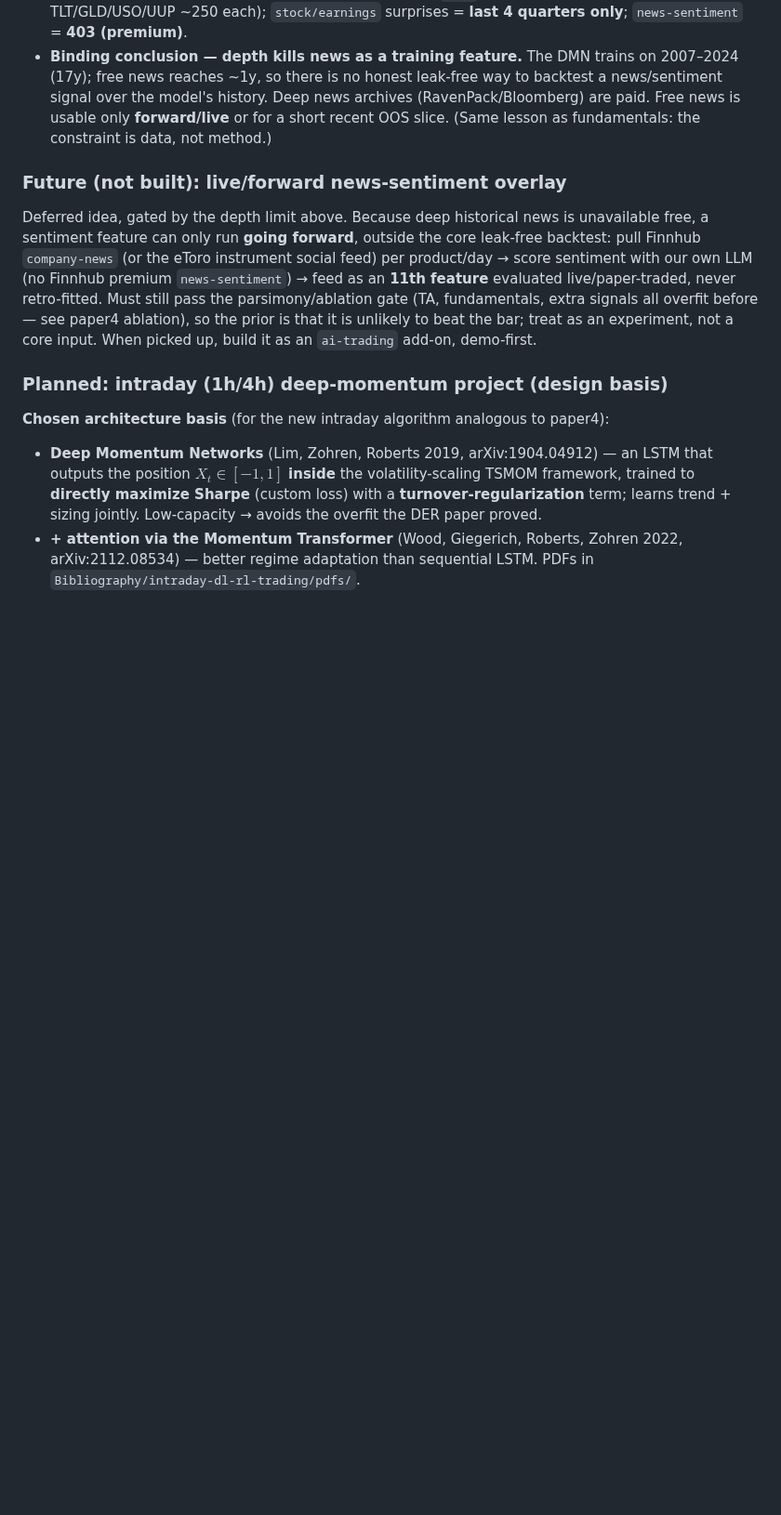
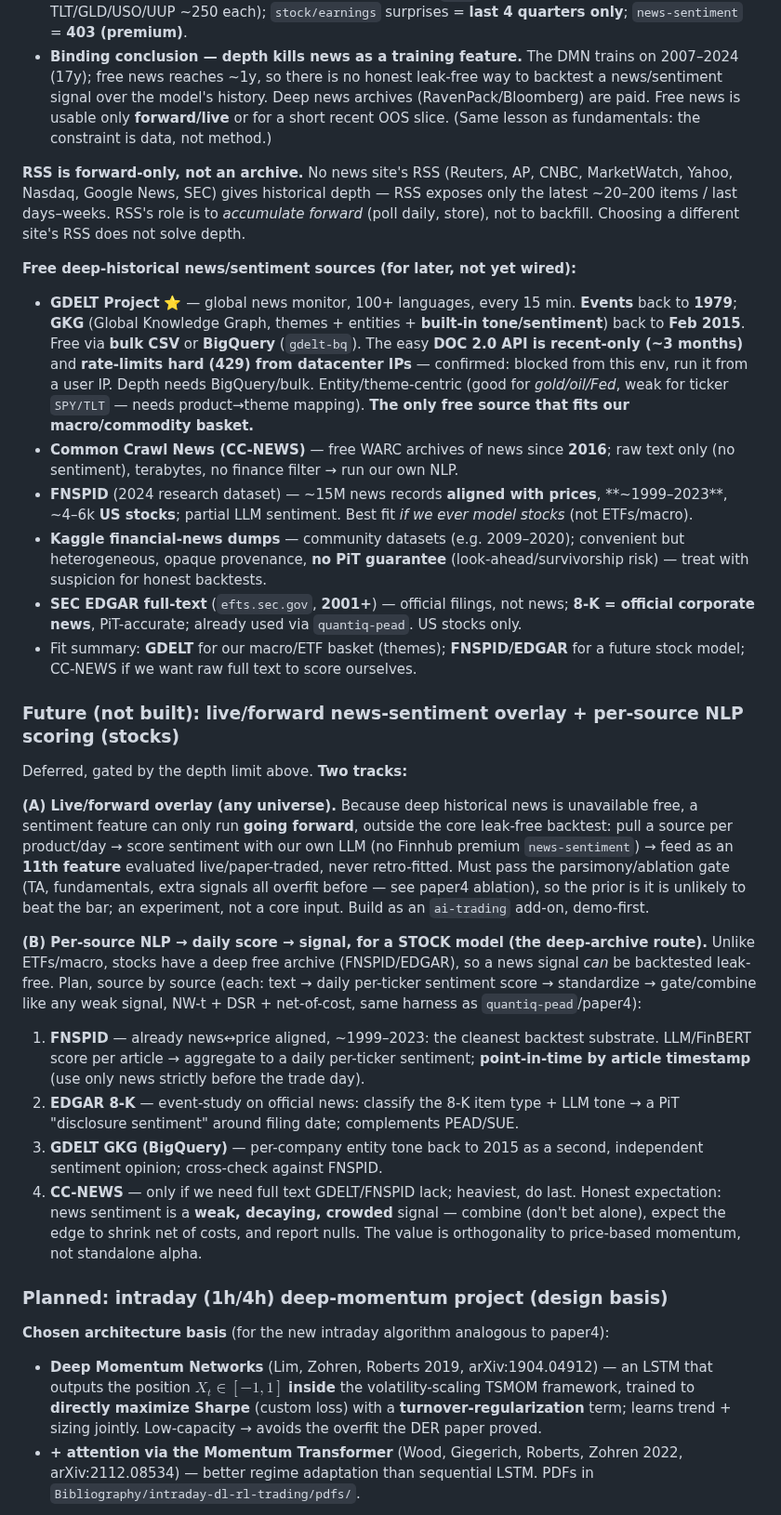
Before and after one commit to sdrakos/etoro, a Markdown page: CLAUDE.md, the part around the change. Shown at 93% size. GitHub-like rendering; blank space fills up the shorter version.

Commit message:
docs(CLAUDE): record deep-historical news sources + per-source NLP plan for a stock model
- News availability: RSS is forward-only (no site gives historical depth); free deep-archive
  sources catalogued — GDELT (1979 events / 2015 GKG tone, BigQuery/bulk; DOC API ~3mo +
  429-rate-limited from datacenter IPs, confirmed; theme-centric -> fits our macro/ETF basket),
  CC-NEWS (2016+ raw text), FNSPID (~1999-2023 news+price aligned, US stocks), Kaggle (no PiT
  guarantee), EDGAR full-text (2001+, 8-K = official news)
- Future track (B): per-source NLP -> daily per-ticker sentiment -> signal for a STOCK model
  (deep archive makes it backtestable leak-free): FNSPID first, EDGAR 8-K event-study, GDELT GKG
  cross-check, CC-NEWS last; same NW-t/DSR/net-cost harness; honest prior = weak crowded signal,
  combine not bet-alone

```diff
--- a/CLAUDE.md
+++ b/CLAUDE.md
@@ -41,9 +41,28 @@ Whether per-instrument news/analysis is usable as a model feature — verified a
 - **Finnhub (free tier, `FINNHUB_API_KEY` in `back/.env`)**: `company-news` returns **only the last ~1 year** (≈250 articles/symbol cap, regardless of the requested `from`; **ETFs ARE covered** — TLT/GLD/USO/UUP ~250 each); `stock/earnings` surprises = **last 4 quarters only**; `news-sentiment` = **403 (premium)**.
 - **Binding conclusion — depth kills news as a training feature.** The DMN trains on 2007–2024 (17y); free news reaches ~1y, so there is no honest leak-free way to backtest a news/sentiment signal over the model's history. Deep news archives (RavenPack/Bloomberg) are paid. Free news is usable only **forward/live** or for a short recent OOS slice. (Same lesson as fundamentals: the constraint is data, not method.)
 
-### Future (not built): live/forward news-sentiment overlay
+**RSS is forward-only, not an archive.** No news site's RSS (Reuters, AP, CNBC, MarketWatch, Yahoo, Nasdaq, Google News, SEC) gives historical depth — RSS exposes only the latest ~20–200 items / last days–weeks. RSS's role is to *accumulate forward* (poll daily, store), not to backfill. Choosing a different site's RSS does not solve depth.
 
-Deferred idea, gated by the depth limit above. Because deep historical news is unavailable free, a sentiment feature can only run **going forward**, outside the core leak-free backtest: pull Finnhub `company-news` (or the eToro instrument social feed) per product/day → score sentiment with our own LLM (no Finnhub premium `news-sentiment`) → feed as an **11th feature** evaluated live/paper-traded, never retro-fitted. Must still pass the parsimony/ablation gate (TA, fundamentals, extra signals all overfit before — see paper4 ablation), so the prior is that it is unlikely to beat the bar; treat as an experiment, not a core input. When picked up, build it as an `ai-trading` add-on, demo-first.
+**Free deep-historical news/sentiment sources (for later, not yet wired):**
+- **GDELT Project** ⭐ — global news monitor, 100+ languages, every 15 min. **Events** back to **1979**; **GKG** (Global Knowledge Graph, themes + entities + **built-in tone/sentiment**) back to **Feb 2015**. Free via **bulk CSV** or **BigQuery** (`gdelt-bq`). The easy **DOC 2.0 API is recent-only (~3 months)** and **rate-limits hard (429) from datacenter IPs** — confirmed: blocked from this env, run it from a user IP. Depth needs BigQuery/bulk. Entity/theme-centric (good for *gold/oil/Fed*, weak for ticker `SPY/TLT` — needs product→theme mapping). **The only free source that fits our macro/commodity basket.**
+- **Common Crawl News (CC-NEWS)** — free WARC archives of news since **2016**; raw text only (no sentiment), terabytes, no finance filter → run our own NLP.
+- **FNSPID** (2024 research dataset) — ~15M news records **aligned with prices**, **~1999–2023**, ~4–6k **US stocks**; partial LLM sentiment. Best fit *if we ever model stocks* (not ETFs/macro).
+- **Kaggle financial-news dumps** — community datasets (e.g. 2009–2020); convenient but heterogeneous, opaque provenance, **no PiT guarantee** (look-ahead/survivorship risk) — treat with suspicion for honest backtests.
+- **SEC EDGAR full-text** (`efts.sec.gov`, **2001+**) — official filings, not news; **8-K = official corporate news**, PiT-accurate; already used via `quantiq-pead`. US stocks only.
+- Fit summary: **GDELT** for our macro/ETF basket (themes); **FNSPID/EDGAR** for a future stock model; CC-NEWS if we want raw full text to score ourselves.
+
+### Future (not built): live/forward news-sentiment overlay + per-source NLP scoring (stocks)
+
+Deferred, gated by the depth limit above. **Two tracks:**
+
+**(A) Live/forward overlay (any universe).** Because deep historical news is unavailable free, a sentiment feature can only run **going forward**, outside the core leak-free backtest: pull a source per product/day → score sentiment with our own LLM (no Finnhub premium `news-sentiment`) → feed as an **11th feature** evaluated live/paper-traded, never retro-fitted. Must pass the parsimony/ablation gate (TA, fundamentals, extra signals all overfit before — see paper4 ablation), so the prior is it is unlikely to beat the bar; an experiment, not a core input. Build as an `ai-trading` add-on, demo-first.
+
+**(B) Per-source NLP → daily score → signal, for a STOCK model (the deep-archive route).** Unlike ETFs/macro, stocks have a deep free archive (FNSPID/EDGAR), so a news signal *can* be backtested leak-free. Plan, source by source (each: text → daily per-ticker sentiment score → standardize → gate/combine like any weak signal, NW-t + DSR + net-of-cost, same harness as `quantiq-pead`/paper4):
+  1. **FNSPID** — already news↔price aligned, ~1999–2023: the cleanest backtest substrate. LLM/FinBERT score per article → aggregate to a daily per-ticker sentiment; **point-in-time by article timestamp** (use only news strictly before the trade day).
+  2. **EDGAR 8-K** — event-study on official news: classify the 8-K item type + LLM tone → a PiT "disclosure sentiment" around filing date; complements PEAD/SUE.
+  3. **GDELT GKG (BigQuery)** — per-company entity tone back to 2015 as a second, independent sentiment opinion; cross-check against FNSPID.
+  4. **CC-NEWS** — only if we need full text GDELT/FNSPID lack; heaviest, do last.
+  Honest expectation: news sentiment is a **weak, decaying, crowded** signal — combine (don't bet alone), expect the edge to shrink net of costs, and report nulls. The value is orthogonality to price-based momentum, not standalone alpha.
 
 ### Planned: intraday (1h/4h) deep-momentum project (design basis)
 
```
